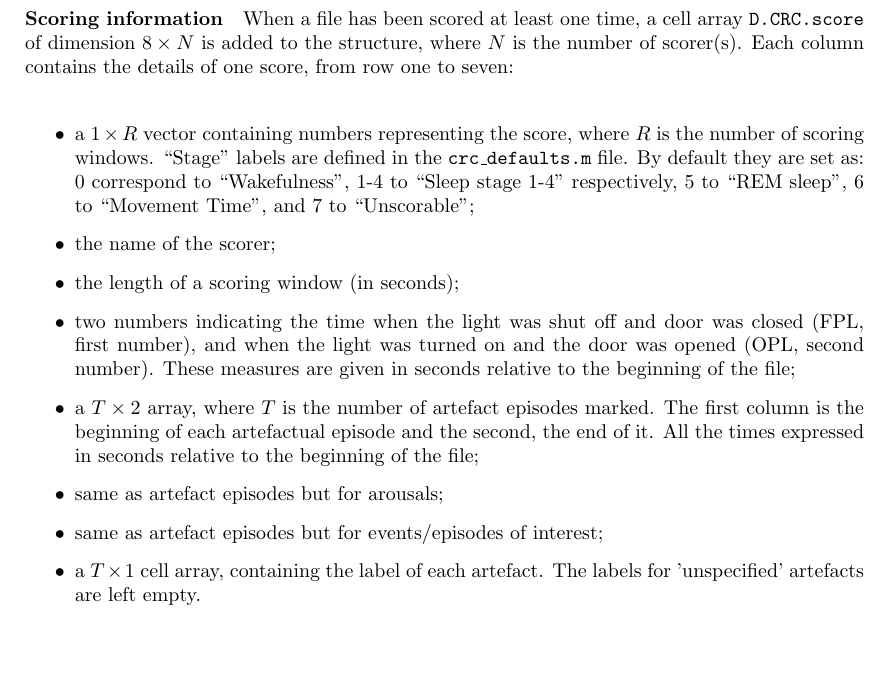
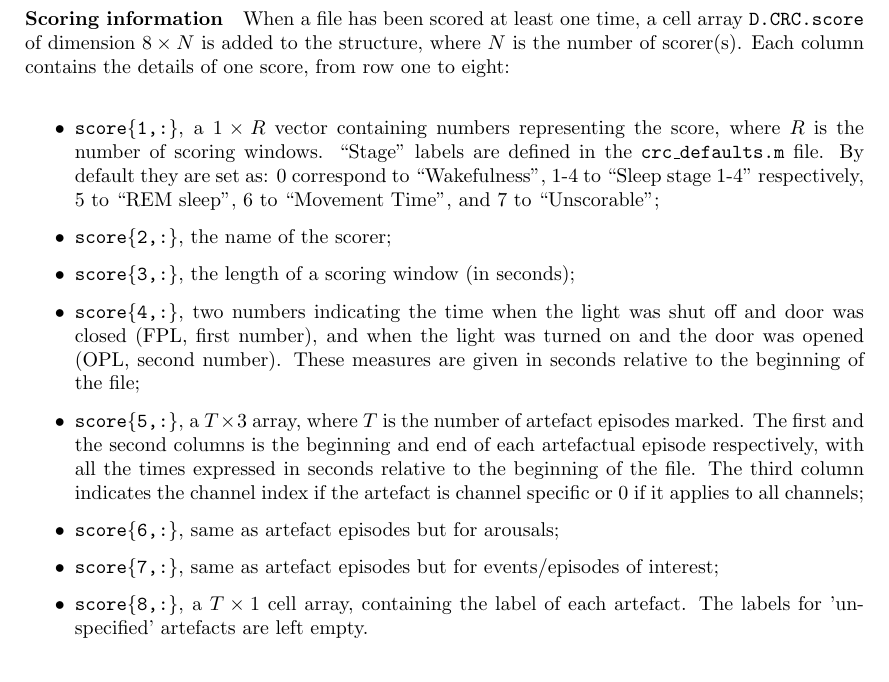
Before and after one commit to CyclotronResearchCentre/FASST, a LaTeX document (FASST_manual.tex): part of page 32 of 34, cut so that both start at the same text. Compiled offline with pdfLaTeX.

```diff
--- a/FASST_manual.tex
+++ b/FASST_manual.tex
@@ -812,16 +812,16 @@
 \ei
 
 \paragraph{Scoring information}
-When a file has been scored at least one time, a cell array {\tt D.CRC.score} of dimension $8\times N$ is added to the structure, where $N$ is the number of scorer(s). Each column contains the details of one score, from row one to seven:
+When a file has been scored at least one time, a cell array {\tt D.CRC.score} of dimension $8\times N$ is added to the structure, where $N$ is the number of scorer(s). Each column contains the details of one score, from row one to eight:
 \bi
-\item a $1\times R$ vector containing numbers representing the score, where $R$ is the number of scoring windows. ``Stage'' labels  are defined in the {\tt crc\_defaults.m} file. By default they are set as: 0 correspond to ``Wakefulness'', 1-4 to ``Sleep stage 1-4'' respectively, 5 to ``REM sleep'', 6 to ``Movement Time'', and 7 to ``Unscorable'';
-\item the name of the scorer;
-\item the length of a scoring window (in seconds);
-\item two numbers indicating the time when the light was shut off and door was closed (FPL, first number), and when the light was turned on and the door was opened (OPL, second number). These measures are given in seconds relative to the beginning of the file;
-\item a $T\times 2$ array, where $T$ is the number of artefact episodes marked. The first column is the beginning of each artefactual episode and the second, the end of it. All the times expressed in seconds relative to the beginning of the file;
-\item same as artefact episodes but for arousals;
-\item same as artefact episodes but for events/episodes of interest;
-\item a $T\times 1$ cell array, containing the label of each artefact. The labels for 'unspecified' artefacts are left empty.
+\item{{\tt score\{1,:\}},} a $1\times R$ vector containing numbers representing the score, where $R$ is the number of scoring windows. ``Stage'' labels  are defined in the {\tt crc\_defaults.m} file. By default they are set as: 0 correspond to ``Wakefulness'', 1-4 to ``Sleep stage 1-4'' respectively, 5 to ``REM sleep'', 6 to ``Movement Time'', and 7 to ``Unscorable'';
+\item{{\tt score\{2,:\}},} the name of the scorer;
+\item{{\tt score\{3,:\}},} the length of a scoring window (in seconds);
+\item{{\tt score\{4,:\}},} two numbers indicating the time when the light was shut off and door was closed (FPL, first number), and when the light was turned on and the door was opened (OPL, second number). These measures are given in seconds relative to the beginning of the file;
+\item{{\tt score\{5,:\}},} a $T\times 3$ array, where $T$ is the number of artefact episodes marked. The first and the second columns is the beginning and end of each artefactual episode respectively, with all the times expressed in seconds relative to the beginning of the file. The third column indicates the channel index if the artefact is channel specific or 0 if it applies to all channels;
+\item{{\tt score\{6,:\}},} same as artefact episodes but for arousals;
+\item{{\tt score\{7,:\}},} same as artefact episodes but for events/episodes of interest;
+\item{{\tt score\{8,:\}},} a $T\times 1$ cell array, containing the label of each artefact. The labels for 'unspecified' artefacts are left empty.
 \ei
 
 \paragraph{SW detection information}
```
Also changed, not shown: FASST_manual.pdf, 3 other files.
